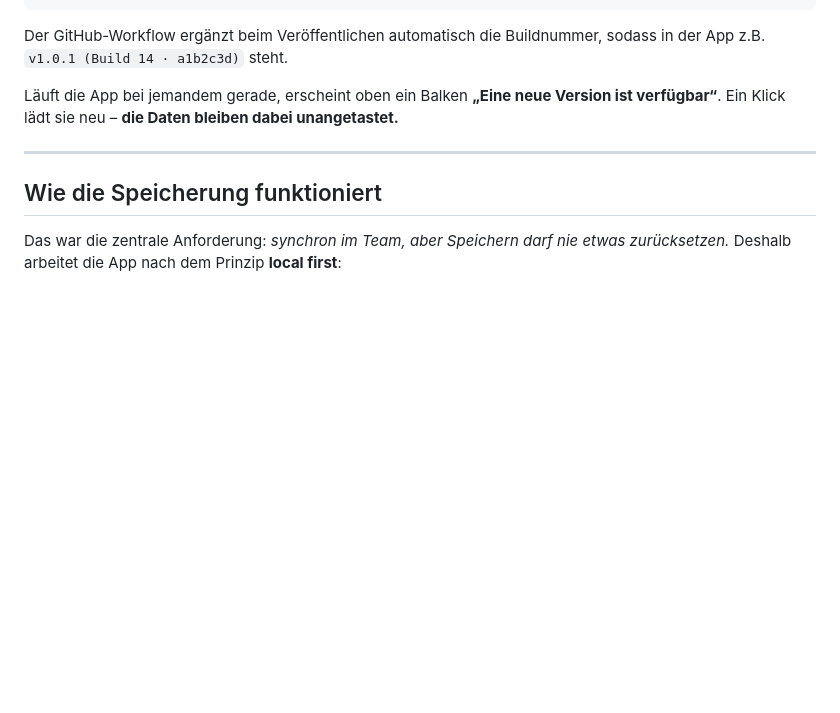
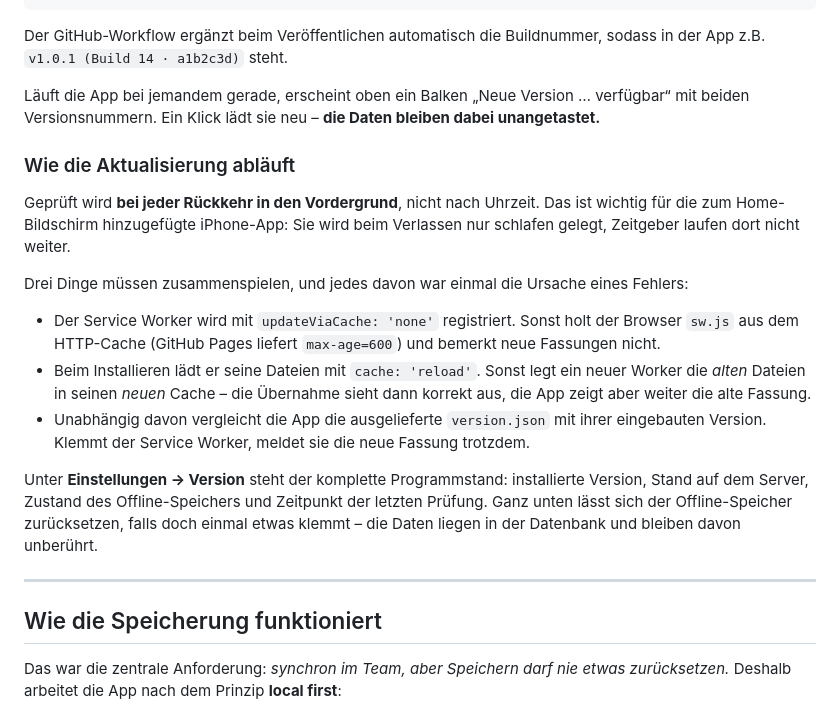
Before and after one commit to timgenkinger/trainingstagebuch, a Markdown page: README.md, the part around the change. GitHub-like rendering; blank space fills up the shorter version.

Commit message:
Aktualisierungsablauf im README beschrieben
Co-Authored-By: Claude Opus 5 <noreply@anthropic.com>

```diff
--- a/README.md
+++ b/README.md
@@ -307,8 +307,29 @@ git add -A && git commit -m "Version 1.0.1" && git push
 Der GitHub-Workflow ergänzt beim Veröffentlichen automatisch die Buildnummer,
 sodass in der App z.B. `v1.0.1 (Build 14 · a1b2c3d)` steht.
 
-Läuft die App bei jemandem gerade, erscheint oben ein Balken **„Eine neue Version ist
-verfügbar“**. Ein Klick lädt sie neu – **die Daten bleiben dabei unangetastet.**
+Läuft die App bei jemandem gerade, erscheint oben ein Balken „Neue Version … verfügbar“
+mit beiden Versionsnummern. Ein Klick lädt sie neu – **die Daten bleiben dabei unangetastet.**
+
+### Wie die Aktualisierung abläuft
+
+Geprüft wird **bei jeder Rückkehr in den Vordergrund**, nicht nach Uhrzeit. Das ist wichtig für
+die zum Home-Bildschirm hinzugefügte iPhone-App: Sie wird beim Verlassen nur schlafen gelegt,
+Zeitgeber laufen dort nicht weiter.
+
+Drei Dinge müssen zusammenspielen, und jedes davon war einmal die Ursache eines Fehlers:
+
+* Der Service Worker wird mit `updateViaCache: 'none'` registriert. Sonst holt der Browser
+  `sw.js` aus dem HTTP-Cache (GitHub Pages liefert `max-age=600`) und bemerkt neue Fassungen nicht.
+* Beim Installieren lädt er seine Dateien mit `cache: 'reload'`. Sonst legt ein neuer Worker
+  die *alten* Dateien in seinen *neuen* Cache – die Übernahme sieht dann korrekt aus, die App
+  zeigt aber weiter die alte Fassung.
+* Unabhängig davon vergleicht die App die ausgelieferte `version.json` mit ihrer eingebauten
+  Version. Klemmt der Service Worker, meldet sie die neue Fassung trotzdem.
+
+Unter **Einstellungen → Version** steht der komplette Programmstand: installierte Version,
+Stand auf dem Server, Zustand des Offline-Speichers und Zeitpunkt der letzten Prüfung. Ganz
+unten lässt sich der Offline-Speicher zurücksetzen, falls doch einmal etwas klemmt – die Daten
+liegen in der Datenbank und bleiben davon unberührt.
 
 ---
 
```
